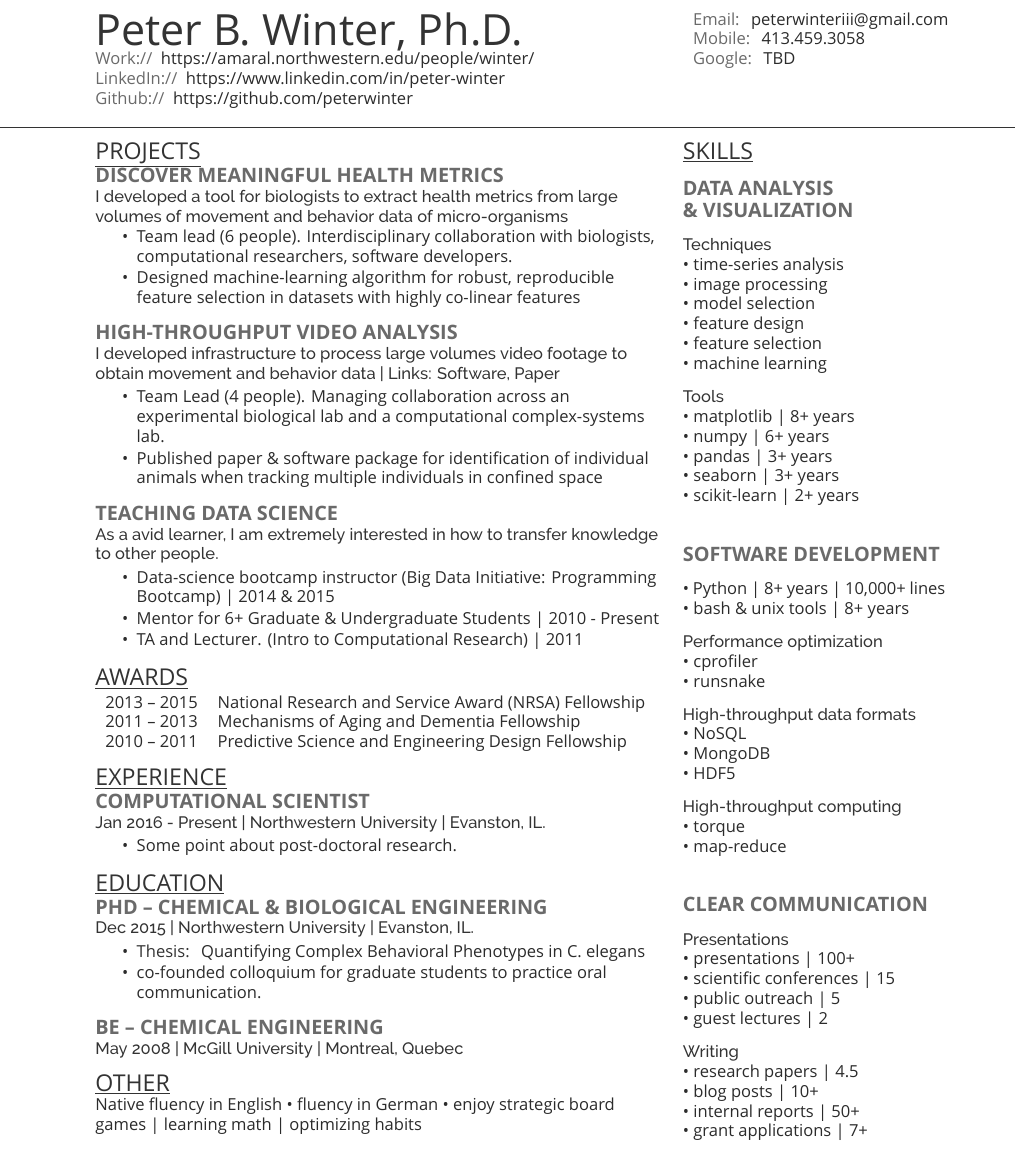
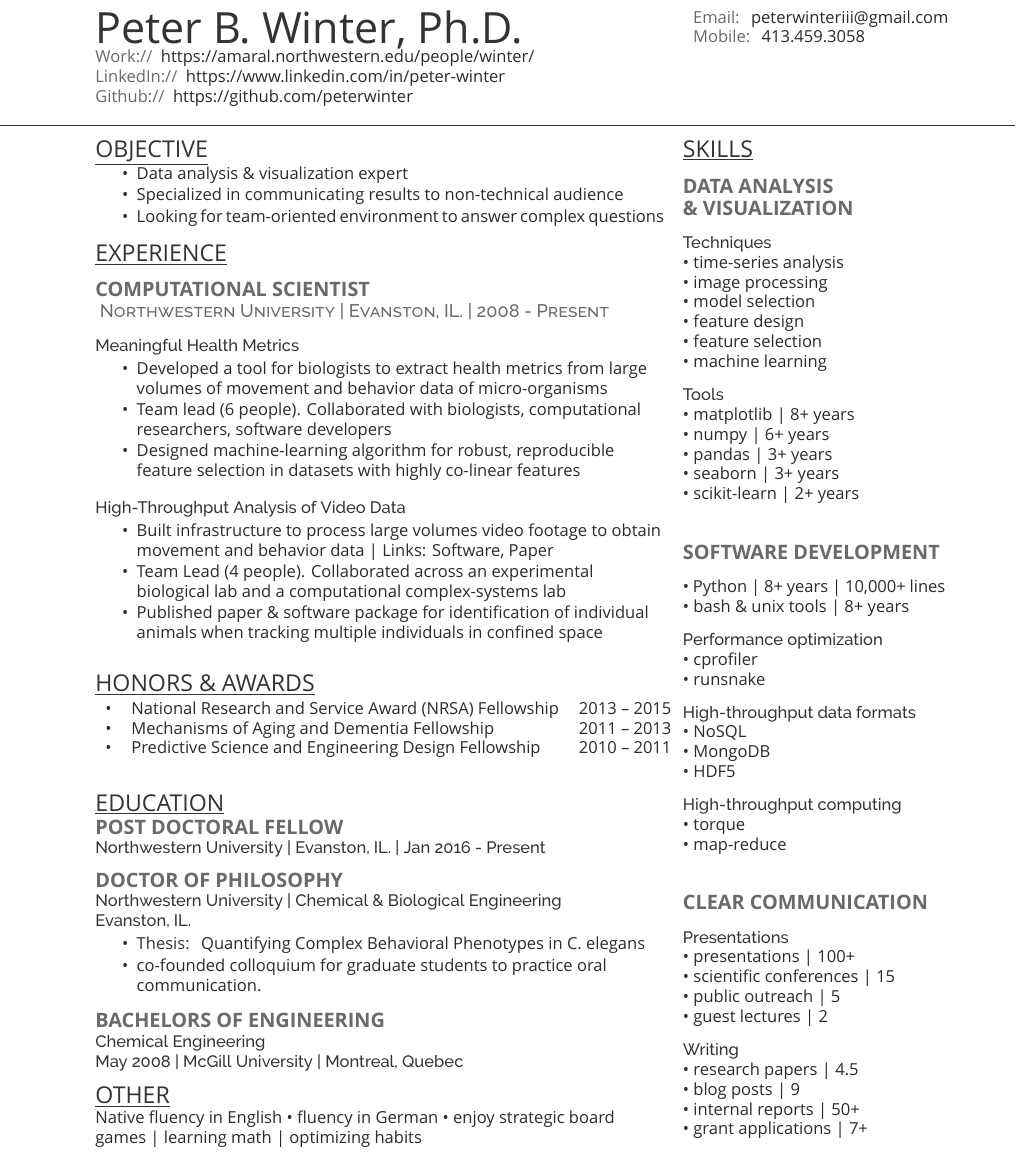
Before and after one commit to peterwinter/resume, a LaTeX CV (main.tex): part of the page, cut so that both start at the same text. Compiled offline with XeLaTeX; a missing font is replaced by an installed copy or a similar font.

Commit message:
merge projects and experience section

```diff
--- a/main.tex
+++ b/main.tex
@@ -66,7 +66,6 @@
 \begin{flushleft}
 \custombold{Email:} peterwinteriii@gmail.com \\
 \custombold{Mobile:}  413.459.3058 \\
-\custombold{Google:}  TBD \\
 \end{flushleft}
 \end{minipage}
 
@@ -91,39 +90,59 @@
 %     EXPERIENCE
 %%%%%%%%%%%%%%%%%%%%%%%%%%%%%%%%%%%%%%
 
-\section{\underline{Projects}}
-\runsubsection{Discover Meaningful Health Metrics}
+\section{\underline{Objective}}
+\vspace{\topsep} % Hacky fix for awkward extra vertical space
+\begin{tightemize}
+\item Data analysis \& visualization expert
+\item Specialized in communicating results to non-technical audience
+\item Looking for team-oriented environment to answer complex questions
+\end{tightemize}
+
+\sectionsep
+
+\section{\underline{Experience}}
+
+\sectionsep
+
+\runsubsection{Computational Scientist } \\
+\descript{ Northwestern University | Evanston, IL. | 2008 - Present}
+
+\sectionsep
+
+\location{Meaningful Health Metrics}
 %\descript{ }
 %\vspace{\topsep} % Hacky fix for awkward extra vertical space
 
-\location{I developed a tool for biologists to extract health metrics from large \\
-volumes of movement and behavior data of micro-organisms}
-\vspace{\topsep}
+%\location{}
+%\vspace{\topsep}
 \begin{tightemize}
-\item Team lead (6 people). Interdisciplinary collaboration with biologists, computational researchers, software developers.
+\item Developed a tool for biologists to extract health metrics from large
+volumes of movement and behavior data of micro-organisms
+\item Team lead (6 people).  Collaborated with biologists, computational researchers, software developers
 \item Designed machine-learning algorithm for robust, reproducible feature selection in datasets with highly co-linear features
 \end{tightemize}
 
 %\runsubsection{Northwestern University}
-\vspace{\topsep} % Hacky fix for awkward extra vertical space
+%\vspace{\topsep} % Hacky fix for awkward extra vertical space
+\sectionsep
 
-\runsubsection{High-Throughput Video Analysis} \\
-\location{I developed infrastructure to process large volumes video footage
-to obtain movement and behavior data | Links: \href{https://amaral.northwestern.edu/resources/software/waldo}{Software},  \href{http://www.nature.com/articles/srep34859}{Paper} }
+\location{High-Throughput Analysis of Video Data}
 \begin{tightemize}
-\item Team Lead (4 people). Managing collaboration across an experimental biological lab and a computational complex-systems lab.
+\item Built infrastructure to process large volumes video footage
+to obtain movement and behavior data | Links: \href{https://amaral.northwestern.edu/resources/software/waldo}{Software},  \href{http://www.nature.com/articles/srep34859}{Paper}
+\item Team Lead (4 people).  Collaborated across an experimental biological lab and a computational complex-systems lab
 \item  Published paper \& software package for identification of individual animals when tracking multiple individuals in confined space
 \end{tightemize}
 
 \sectionsep
 
-\runsubsection{Teaching Data Science} \\
-\location{As a avid learner, I am extremely interested in how to transfer knowledge to other people. }
-\begin{tightemize}
-\item Data-science bootcamp instructor (Big Data Initiative: Programming Bootcamp) | 2014 \& 2015
-\item Mentor for 6+ Graduate \& Undergraduate Students | 2010 - Present
-\item TA and Lecturer. (Intro to Computational Research) | 2011
-\end{tightemize}
+%\location{Teaching Data Science}
+%\begin{tightemize}
+%\item As a avid learner, I am extremely interested in how to transfer knowledge to other people.
+%\item Data-science bootcamp instructor | Big Data Initiative: Programming Bootcamp | 2014 \& 2015
+%\item Mentor for 6+ Graduate \& Undergraduate Students | 2010 - Present
+%\item TA and Lecturer | Intro to Computational Research | 2011
+%\end{tightemize}
 
 \sectionsep
 
@@ -145,27 +164,31 @@ to obtain movement and behavior data | Links: \href{https://amaral.northwestern.
 %     AWARDS
 %%%%%%%%%%%%%%%%%%%%%%%%%%%%%%%%%%%%%%
 
-\section{\underline{Awards}}
-\begin{tabular}{rll}
-2013 – 2015	     &  National Research and Service Award (NRSA) Fellowship\\
-2011 – 2013	     & Mechanisms of Aging and Dementia Fellowship\\
-2010 – 2011	     & Predictive Science and Engineering Design Fellowship\\
+\section{\underline{Honors \& Awards}}
+\begin{tabular}{lll}
+\textbullet{}   & National Research and Service Award (NRSA) Fellowship & 2013 – 2015	\\
+\textbullet{}   & Mechanisms of Aging and Dementia Fellowship & 2011 – 2013\\
+\textbullet{}  &Predictive Science and Engineering Design Fellowship & 2010 – 2011\\
 \end{tabular}
 \sectionsep
 
-\section{\underline{Experience}}
-\runsubsection{Computational Scientist } \\
-\location{ Jan 2016 - Present | Northwestern University | Evanston, IL.}
-\begin{tightemize}
-\item Some point about post-doctoral research.
-\end{tightemize}
+
+
 
 \sectionsep
 
+
+
 \section{\underline{Education}}
-\runsubsection{PhD -- Chemical \& Biological Engineering} \\
+
+\runsubsection{Post Doctoral Fellow} \\
+\location{Northwestern University | Evanston, IL.  | Jan 2016 - Present }
+\sectionsep
+
+\runsubsection{Doctor of Philosophy} \\
 %\location{PhD in Chemical and Biological Engineering | Dec 2015 | Evanston, Il}
-\location{Dec 2015 | Northwestern University | Evanston, IL.}
+\location{Northwestern University | Chemical \& Biological Engineering } % | Dec 2015
+\location{ Evanston, IL.}
 
 \begin{tightemize}
 \item \customboldB{Thesis:} Quantifying Complex Behavioral Phenotypes in \customitl{C. elegans}
@@ -176,7 +199,8 @@ to obtain movement and behavior data | Links: \href{https://amaral.northwestern.
 \sectionsep
 % \textbullet{} GPA: 3.72/4.00
 
-\runsubsection{BE  -- Chemical Engineering} \\
+\runsubsection{Bachelors of Engineering } \\
+\location{ Chemical Engineering}
 \location{ May 2008 |  McGill University | Montreal, Quebec}
 \sectionsep
 
@@ -293,7 +317,7 @@ Native fluency in English \textbullet{} fluency in German \textbullet{} enjoy st
 
 \location{Writing}
 \textbullet{} research papers | 4.5\\
-\textbullet{} blog posts | 10+\\
+\textbullet{} blog posts | 9\\
 \textbullet{} internal reports | 50+\\
 \textbullet{} grant applications | 7+ \\
 
```
